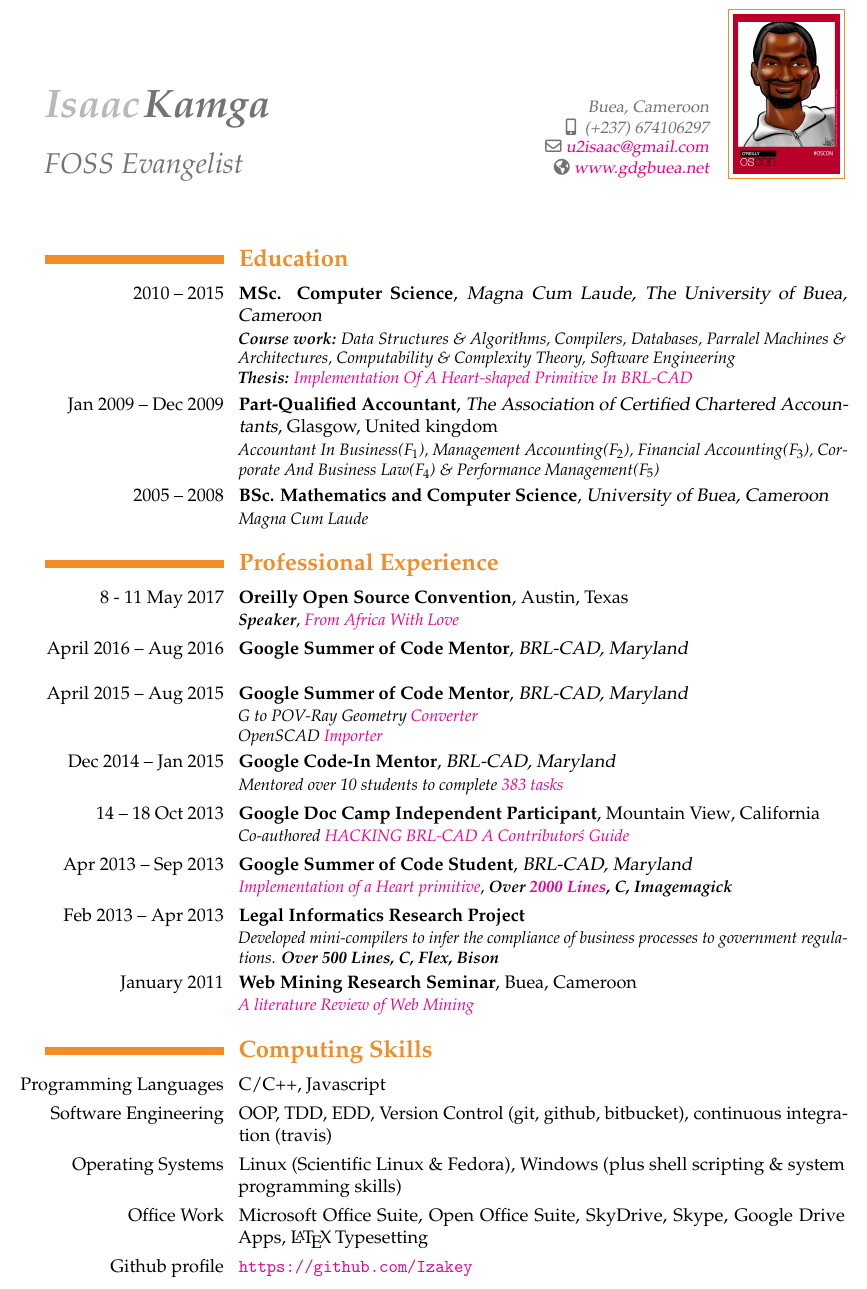
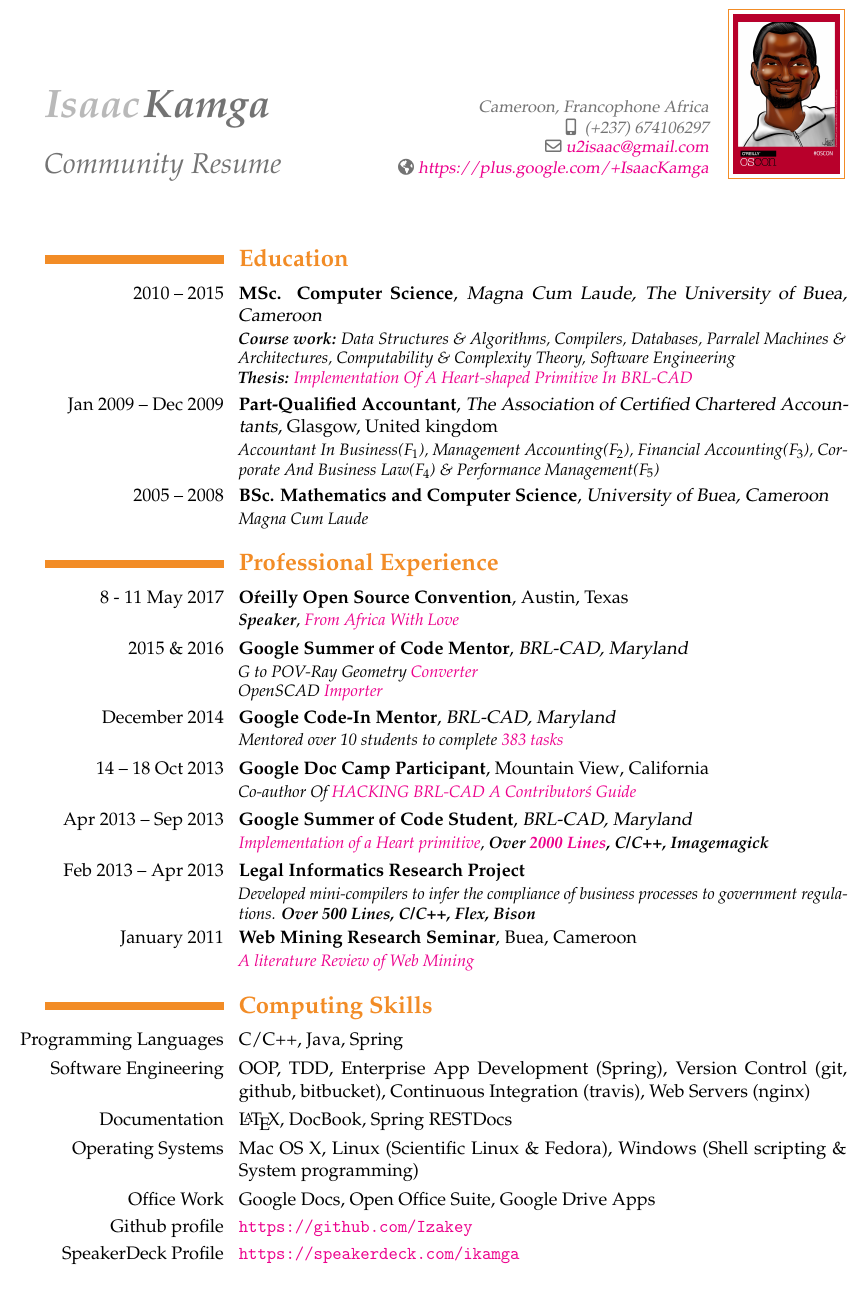
Before and after one commit to ebenezergraham/Resume, a LaTeX CV (Resume.tex): part of page 1 of 3 before the commit and part of page 1 of 2 after it, cut at the place of the change. Compiled offline with pdfLaTeX.

Commit message:
Some new changes for GDE Resume

```diff
--- a/Resume.tex
+++ b/Resume.tex
@@ -18,12 +18,12 @@
 
 \firstname{\textit{\textbf{Isaac}}}
 \familyname{\textit{\textbf{Kamga}}}
-\title{\textit{FOSS Evangelist}}
+\title{\textit{Community Resume}}
 \email{u2isaac@gmail.com}
 \photo[64pt]{Caricature.jpg}
-\address{Buea, Cameroon}
+\address{Cameroon, Francophone Africa}
 \mobile{ (+237) 674106297}
-\homepage{www.gdgbuea.net}
+\homepage{https://plus.google.com/+IsaacKamga}
 
 \begin{document}
 \maketitle
@@ -36,35 +36,34 @@
 
 \section{\textbf{Professional Experience}}
 
-\cventry{\llap{8  -  11 May 2017}}{Oreilly Open Source Convention}{}{Austin}{Texas}{\textit{\textbf{Speaker}},
+\cventry{\llap{8  -  11 May 2017}}{O\'reilly Open Source Convention}{}{Austin}{Texas}{\textit{\textbf{Speaker}},
 \textit{\href{https://conferences.oreilly.com/oscon/oscon-tx/public/schedule/detail/56600}{From Africa With Love}}}
 
-\cventry{\llap{April 2016 -- Aug 2016}}{Google Summer of Code Mentor}{BRL-CAD, Maryland}{}{}{}
-\href{}{}
-\textit{}{}
-
-\cventry{\llap{April 2015 -- Aug 2015}}{Google Summer of Code Mentor}{BRL-CAD, Maryland}{}{}{\textit{G to POV-Ray Geometry}
+\cventry{\llap{2015 \& 2016}}{Google Summer of Code Mentor}{BRL-CAD, Maryland}{}{}{\textit{G to POV-Ray Geometry}
 \href{http://www.google-melange.com/gsoc/project/details/google/gsoc2015/gurwinder\_singh\_bains/5639274879778816}{\textit{Converter}}\\
 \textit{OpenSCAD }\href{http://www.google-melange.com/gsoc/project/details/google/gsoc2015/andrei\_il/5676830073815040}{\textit{Importer}}}
 
-\cventry{\llap{Dec 2014 -- Jan 2015}}{Google Code-In Mentor}{BRL-CAD, Maryland}{}{}{\textit{Mentored over 10 students to complete}
+\cventry{\llap{December 2014}}{Google Code-In Mentor}{BRL-CAD, Maryland}{}{}{\textit{Mentored over 10 students to complete}
 \href{http://www.google-melange.com/gci/dashboard/google/gci2014\#all\_org\_tasks}{\textit{383 tasks}}}
-\cventry{14 -- 18 Oct 2013}{Google Doc Camp Independent Participant}{}{Mountain View}{California}{
-\textit{Co-authored \href{https://www.flossmanuals.net/contributors-guide-to-brl-cad/}{HACKING BRL-CAD A Contributor\'s Guide}}}
+\cventry{14 -- 18 Oct 2013}{Google Doc Camp Participant}{}{Mountain View}{California}{
+\textit{Co-author Of \href{https://www.flossmanuals.net/contributors-guide-to-brl-cad/}{HACKING BRL-CAD A Contributor\'s Guide}}}
 \cventry{\llap{Apr 2013 -- Sep 2013}}{Google Summer of Code Student}{BRL-CAD, Maryland}{}{}{
-\href{http://www.google-melange.com/gsoc/project/details/google/gsoc2013/izak/5885170347409408}{\textit{Implementation of a Heart primitive}}, \textbf{\textit{Over \href{http://sourceforge.net/p/brlcad/code/HEAD/tree/brlcad/trunk/src/librt/primitives/hrt/hrt.c}{ 2000 Lines}, C, Imagemagick}}}
+\href{http://www.google-melange.com/gsoc/project/details/google/gsoc2013/izak/5885170347409408}{\textit{Implementation of a Heart primitive}}, \textbf{\textit{Over \href{http://sourceforge.net/p/brlcad/code/HEAD/tree/brlcad/trunk/src/librt/primitives/hrt/hrt.c}{ 2000 Lines}, C/C++, Imagemagick}}}
 \cventry{Feb 2013 -- Apr 2013}{Legal Informatics Research Project}{}{}{}{
 \textit{{Developed mini-compilers to infer the compliance of business
-processes to government regulations. }\textbf{\textit{Over 500 Lines, \textbf{C, Flex, Bison}}}}}
+processes to government regulations. }\textbf{\textit{Over 500 Lines, \textbf{C/C++, Flex, Bison}}}}}
 \cventry{\llap{January 2011}}{Web Mining Research Seminar}{}{Buea}{Cameroon}{
 \textit{\href{https://github.com/Izakey/web-mining/blob/master/632.pdf}{A literature Review of Web Mining}}}
 
 \section{\textbf{Computing Skills}}
-\cvitem{\llap{Programming Languages}}{C/C++, Javascript}
-\cvitem{Software Engineering}{OOP, TDD, EDD, Version Control (git, github, bitbucket), continuous integration (travis)}
-\cvitem{Operating Systems}{Linux (Scientific Linux \& Fedora), Windows (plus shell scripting \& system programming skills)}
-\cvitem{Office Work}{Microsoft Office Suite, Open Office Suite, SkyDrive, Skype, Google Drive Apps, \LaTeX \hspace*{2}Typesetting }
+\cvitem{\llap{Programming Languages}}{C/C++, Java, Spring}
+\cvitem{Software Engineering}{OOP, TDD, Enterprise App Development (Spring), Version Control (git, github, bitbucket), Continuous Integration (travis), Web Servers (nginx) }
+\cvitem{Documentation}{\LaTeX , DocBook, Spring RESTDocs }
+\cvitem{Operating Systems}{Mac OS X, Linux (Scientific Linux \& Fedora), Windows (Shell scripting \& System programming)}
+\cvitem{Office Work}{Google Docs, Open Office Suite, Google Drive Apps }
 \cvitem{Github profile}{\url{https://github.com/Izakey}}
-
+\cvitem{SpeakerDeck Profile}{\url{https://speakerdeck.com/ikamga}}
+\\
+\\
 \section{\textbf{Community Involvement \& Volunteering}}
 % GDG Founder
```
Also changed, not shown: Resume.pdf, Resume.tex (6 more changed lines), 4 other files.
